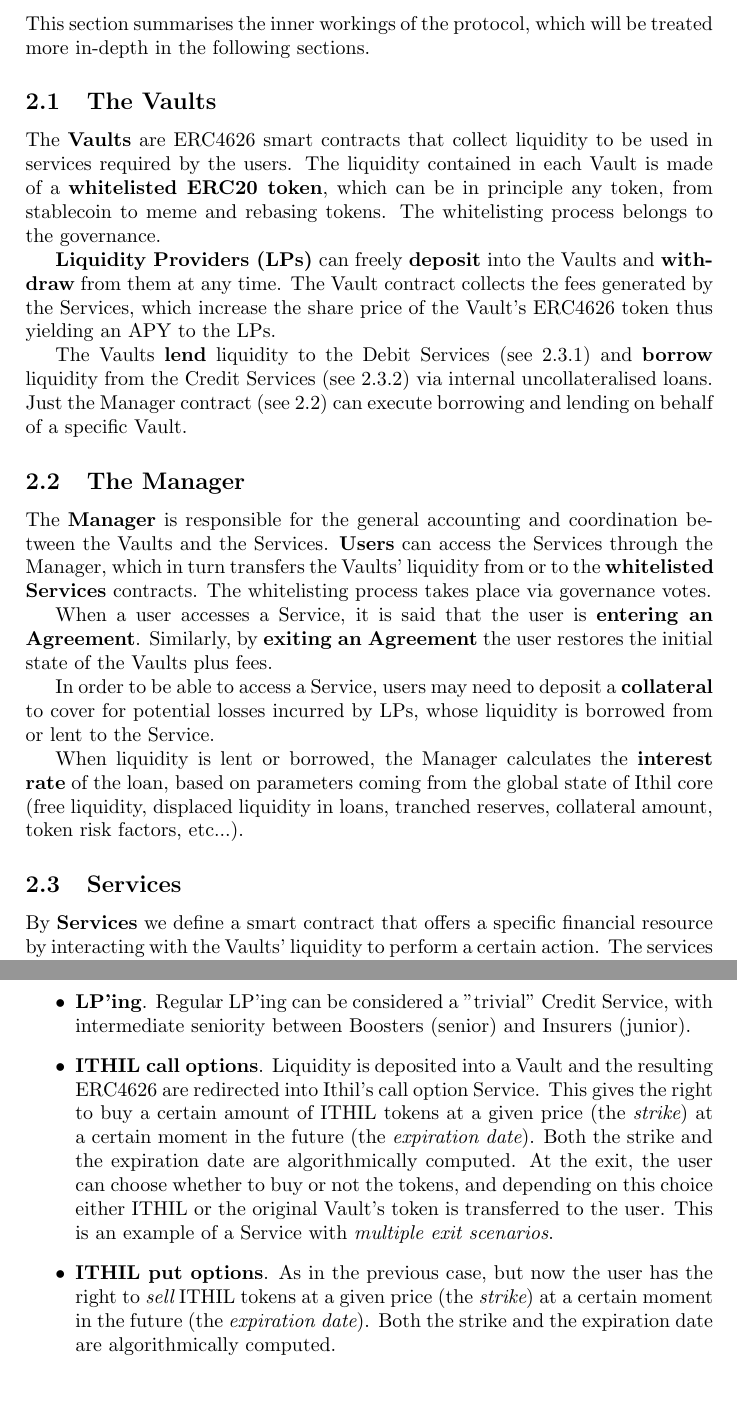
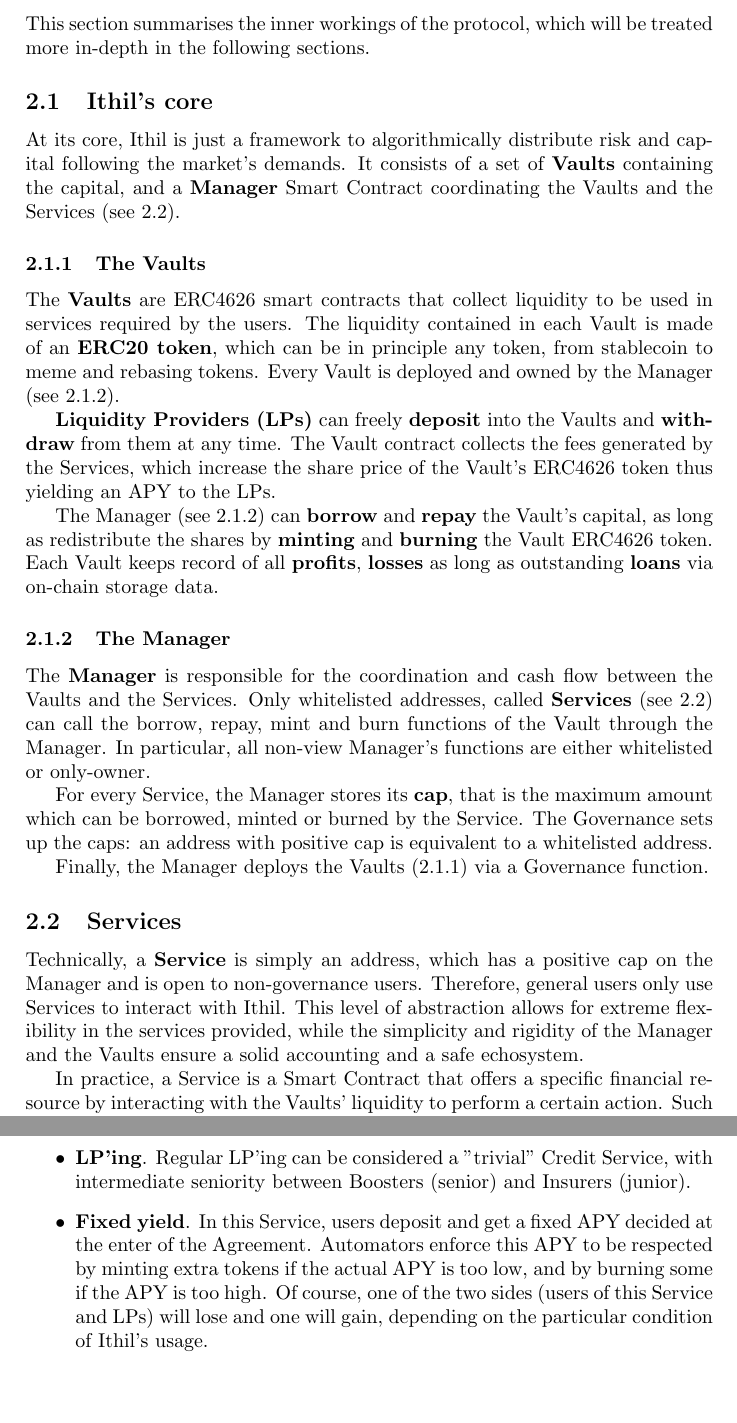
Before and after one commit to Ithil-protocol/whitepaper, a LaTeX paper (sources/ithil-whitepaper.tex): two parts of pages 5 and 9 of 21 before the commit and two parts of pages 5 and 10 of 22 after it, joined at a grey line, cut so that both start at the same text. Compiled offline with pdfLaTeX.

Commit message:
different examples and revision of first sections

```diff
--- a/sources/ithil-whitepaper.tex
+++ b/sources/ithil-whitepaper.tex
@@ -96,26 +95,30 @@ Building trust is a primary goal, especially in an ecosystem where scammers, Pon
 
 \section{Core concepts}
 This section summarises the inner workings of the protocol, which will be treated more in-depth in the following sections.
-\subsection{The Vaults}\label{vaultSub}
-The {\bf Vaults} are ERC4626 smart contracts that collect liquidity to be used in services required by the users. The liquidity contained in each Vault is made of a {\bf whitelisted ERC20 token}, which can be in principle any token, from stablecoin to meme and rebasing tokens. The whitelisting process belongs to the governance.
+
+\subsection{Ithil's core}\label{coreSub}
+
+At its core, Ithil is just a framework to algorithmically distribute risk and capital following the market's demands. It consists of a set of {\bf Vaults} containing the capital, and a {\bf Manager} Smart Contract coordinating the Vaults and the Services (see \ref{servicesSub}).
+
+\subsubsection{The Vaults}\label{vaultSubSub}
+The {\bf Vaults} are ERC4626 smart contracts that collect liquidity to be used in services required by the users. The liquidity contained in each Vault is made of an {\bf ERC20 token}, which can be in principle any token, from stablecoin to meme and rebasing tokens.
+Every Vault is deployed and owned by the Manager (see \ref{managerSubSub}).
 
 {\bf Liquidity Providers (LPs)} can freely {\bf deposit} into the Vaults and {\bf withdraw} from them at any time. The Vault contract collects the fees generated by the Services, which increase the share price of the Vault's ERC4626 token thus yielding an APY to the LPs.
 
-The Vaults {\bf lend} liquidity to the Debit Services (see \ref{debitSubSub}) and {\bf borrow} liquidity from the Credit Services (see \ref{creditSubSub}) via internal uncollateralised loans. Just the Manager contract (see \ref{managerSub}) can execute borrowing and lending on behalf of a specific Vault.
+The Manager (see \ref{managerSubSub}) can {\bf borrow} and {\bf repay} the Vault's capital, as long as redistribute the shares by {\bf minting} and {\bf burning} the Vault ERC4626 token. Each Vault keeps record of all {\bf profits}, {\bf losses} as long as outstanding {\bf loans} via on-chain storage data.
 
-\subsection{The Manager}\label{managerSub}
+\subsubsection{The Manager}\label{managerSubSub}
 
-The {\bf Manager} is responsible for the general accounting and coordination between the Vaults and the Services. {\bf Users} can access the Services through the Manager, which in turn transfers the Vaults' liquidity from or to the {\bf whitelisted Services} contracts. The whitelisting process takes place via governance votes.
+The {\bf Manager} is responsible for the coordination and cash flow between the Vaults and the Services. Only whitelisted addresses, called {\bf Services} (see \ref{servicesSub}) can call the borrow, repay, mint and burn functions of the Vault through the Manager. In particular, all non-view Manager's functions are either whitelisted or only-owner.
 
-When a user accesses a Service, it is said that the user is {\bf entering an Agreement}. Similarly, by {\bf exiting an Agreement} the user restores the initial state of the Vaults plus fees.
+For every Service, the Manager stores its {\bf cap}, that is the maximum amount which can be borrowed, minted or burned by the Service. The Governance sets up the caps: an address with positive cap is equivalent to a whitelisted address.
 
-In order to be able to access a Service, users may need to deposit a {\bf collateral} to cover for potential losses incurred by LPs, whose liquidity is borrowed from or lent to the Service.
-
-When liquidity is lent or borrowed, the Manager calculates the {\bf interest rate} of the loan, based on parameters coming from the global state of Ithil core (free liquidity, displaced liquidity in loans, tranched reserves,  collateral amount, token risk factors, etc...).
+Finally, the Manager deploys the Vaults (\ref{vaultSubSub}) via a Governance function.
 
 \subsection{Services}\label{servicesSub}
 
-By {\bf Services} we define a smart contract that offers a specific financial resource by interacting with the Vaults' liquidity to perform a certain action. The services are broadly divided into {\bf Debit Services (DS)} and {\bf Credit Services (CS)} depending on respectively whether the service itself needs to borrow from or lend liquidity to the Vault.
+Technically, a {\bf Service} is simply an address, which has a positive cap on the Manager and is open to non-governance users. Therefore, general users only use Services to interact with Ithil. This level of abstraction allows for extreme flexibility in the services provided, while the simplicity and rigidity of the Manager and the Vaults ensure a solid accounting and a safe echosystem.
 
-When {\bf entering an Agreement}, the user gets an {\bf agreement NFT} which represents the user's entitlement to a certain asset held in the service and the liquidity taken from, or given to, the Vaults. {\it The Manager (see \ref{managerSub}) maintains the ownership of such asset until the loan is repaid.} See \ref{posNftSubSub} for further details about agreement NFTs.
+In practice, a Service is a Smart Contract that offers a specific financial resource by interacting with the Vaults' liquidity to perform a certain action. Such Services can either be ``native" (developed by Ithil's development team itself) or even developed by external teams: the only need is that Ithil's Governance should approve them by setting a positive cap to their addresses (see \ref{managerSubSub}).
 
@@ -209,9 +216,7 @@ These services are characterized by liquidity that goes {\it to} the Vault {\it
 
 \item {\bf LP'ing}. Regular LP'ing can be considered a "trivial" Credit Service, with intermediate seniority between Boosters (senior) and Insurers (junior).
 
-\item {\bf ITHIL call options}. Liquidity is deposited  into a Vault and the resulting ERC4626 are redirected into Ithil's call option Service. This gives the right to buy a certain amount of ITHIL tokens at a given price (the {\it strike}) at a certain moment in the future (the {\it expiration date}). Both the strike and the expiration date are algorithmically computed. At the exit, the user can choose whether to buy or not the tokens, and depending on this choice either ITHIL or the original Vault's token is transferred to the user. This is an example of a Service with {\it multiple exit scenarios}.
-
-\item {\bf ITHIL put options}. As in the previous case, but now the user has the right to {\it sell} ITHIL tokens at a given price (the {\it strike}) at a certain moment in the future (the {\it expiration date}). Both the strike and the expiration date are algorithmically computed.
+\item {\bf Fixed yield}. In this Service, users deposit and get a fixed APY decided at the enter of the Agreement. Automators enforce this APY to be respected by minting extra tokens if the actual APY is too low, and by burning some if the APY is too high. Of course, one of the two sides (users of this Service and LPs) will lose and one will gain, depending on the particular condition of Ithil's usage.
 \end{itemize}
 
 \newpage
```
Also changed, not shown: sources/ithil-whitepaper.tex (50 more changed lines).
